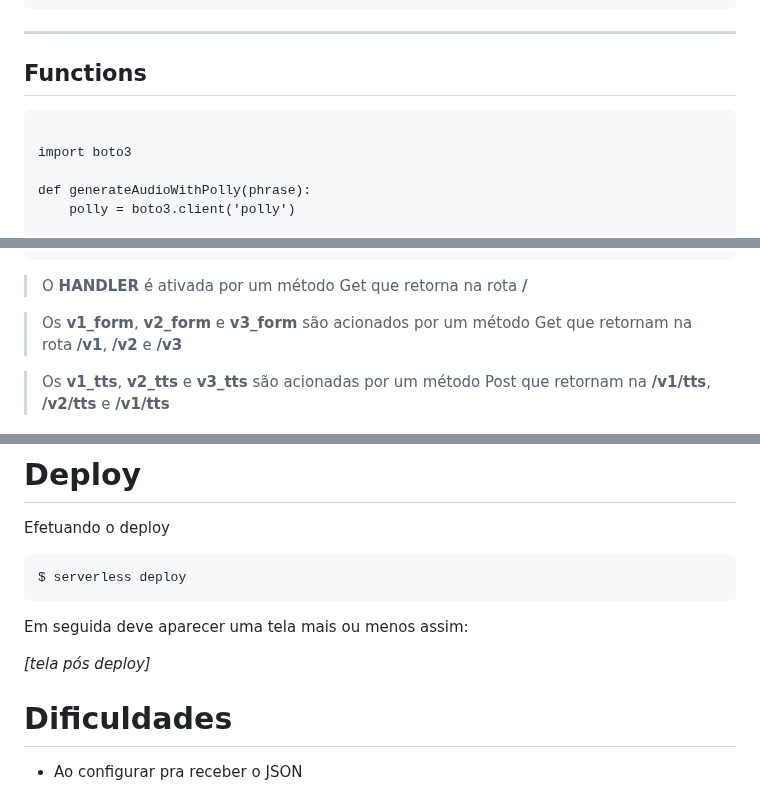
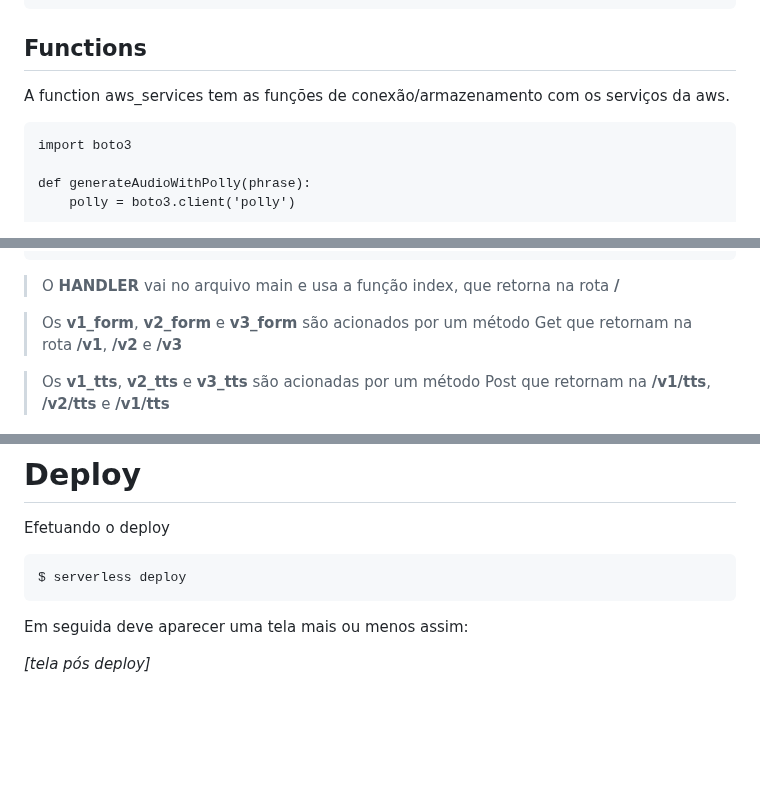
Before and after one commit to fluanbrito/sprint-6-pb-aws-ifce, a Markdown page: README.md, 3 parts joined by grey strips. GitHub-like rendering; blank space fills up the shorter version.

````diff
--- a/README.md
+++ b/README.md
@@ -320,11 +325,11 @@ def v3_tts(event, context):
         }
 ```
 
----
+## Functions
 
-## Functions
+A function aws_services tem as funções de conexão/armazenamento com os serviços da aws.
+
 ```
-
 import boto3
 
 def generateAudioWithPolly(phrase):
@@ -411,7 +416,7 @@ functions:
           method: post
 ```
 
-> O **HANDLER** é ativada por um método Get que retorna na rota **/**
+> O **HANDLER** vai no arquivo main e usa a função index, que retorna na rota **/**
 
 > Os **v1_form**, **v2_form** e **v3_form** são acionados por um método Get que retornam na rota **/v1**, **/v2** e **/v3**
 
@@ -428,6 +433,3 @@ $ serverless deploy
 Em seguida deve aparecer uma tela mais ou menos assim:
 
 *[tela pós deploy]*
-
-# Dificuldades
-* Ao configurar pra receber o JSON
````
Also changed, not shown: other parts of README.md (+18 -13 lines).
